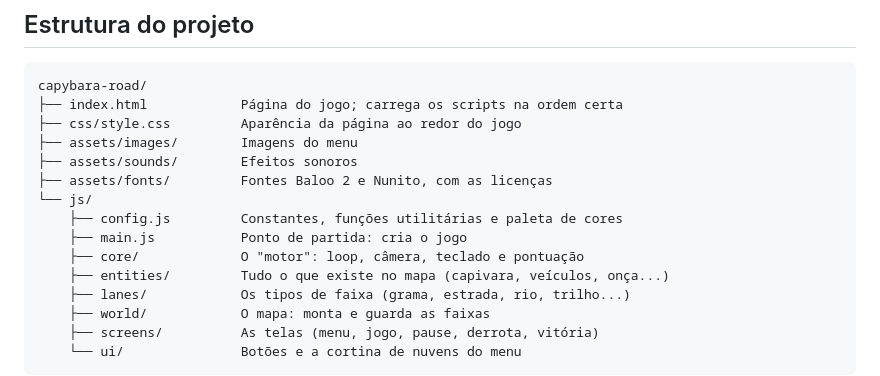
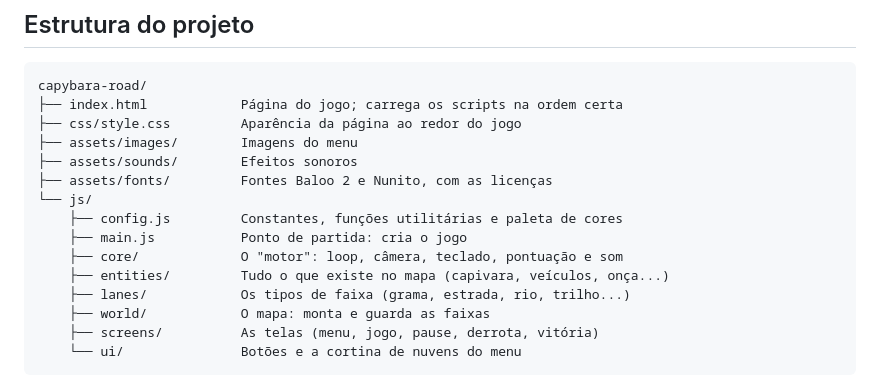
Before and after one commit to matheusggdev/capybara-road, a Markdown page: README.md, the part around the change. Drawn GitHub-style.

Commit message:
Update README to include sound in core description

```diff
--- a/README.md
+++ b/README.md
@@ -64,7 +64,7 @@ capybara-road/
 └── js/
     ├── config.js         Constantes, funções utilitárias e paleta de cores
     ├── main.js           Ponto de partida: cria o jogo
-    ├── core/             O "motor": loop, câmera, teclado e pontuação
+    ├── core/             O "motor": loop, câmera, teclado, pontuação e som
     ├── entities/         Tudo o que existe no mapa (capivara, veículos, onça...)
     ├── lanes/            Os tipos de faixa (grama, estrada, rio, trilho...)
     ├── world/            O mapa: monta e guarda as faixas
```
